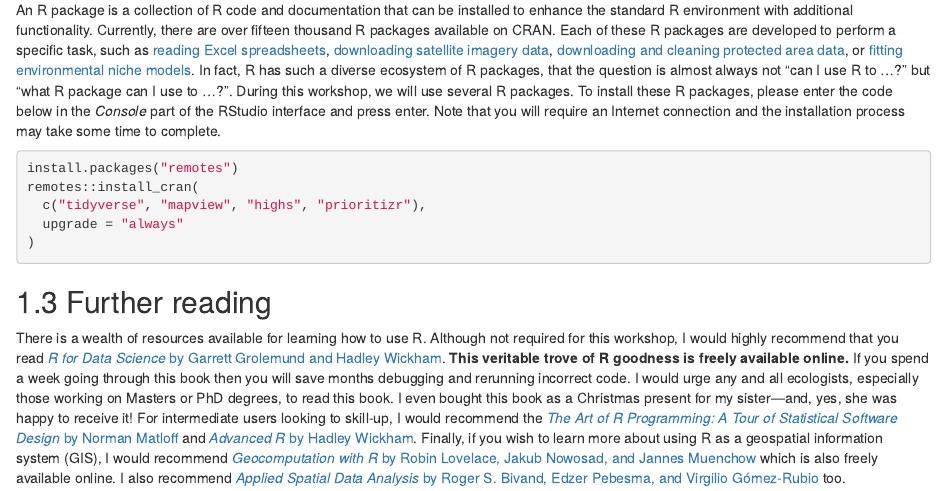
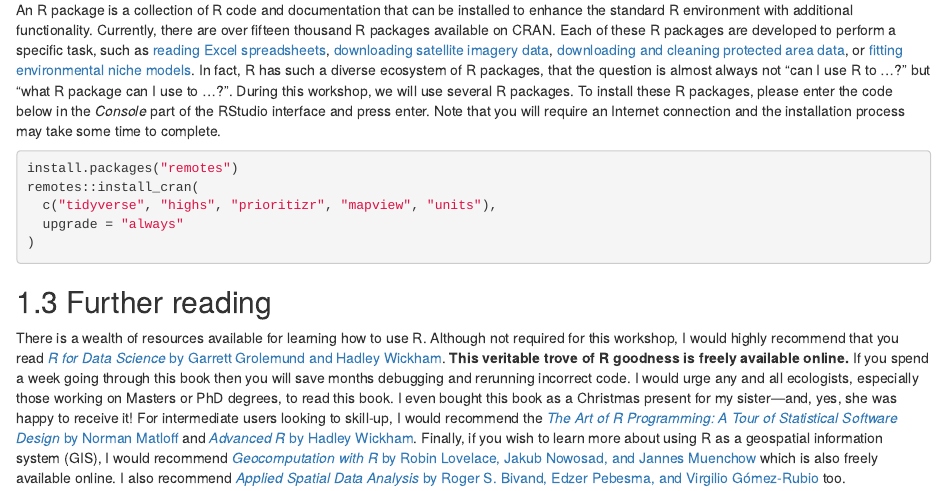
Before and after one commit to prioritizr/workshop, an R Markdown document (01-introduction.Rmd): the page in a window 1100 px wide, from 1510 px down. Rendered offline with R 4.5, knitr and Pandoc, with nearby package versions; drawn as R Markdown's standard HTML page in place of the format the file asks for.

Commit message:
tweak install instructions

````diff
--- a/01-introduction.Rmd
+++ b/01-introduction.Rmd
@@ -31,7 +31,7 @@ An R package is a collection of R code and documentation that can be installed t
 ```{r, eval = FALSE}
 install.packages("remotes")
 remotes::install_cran(
-  c("tidyverse", "mapview", "highs", "prioritizr"),
+  c("tidyverse", "highs", "prioritizr", "mapview", "units"),
   upgrade = "always"
 )
 ```
````
